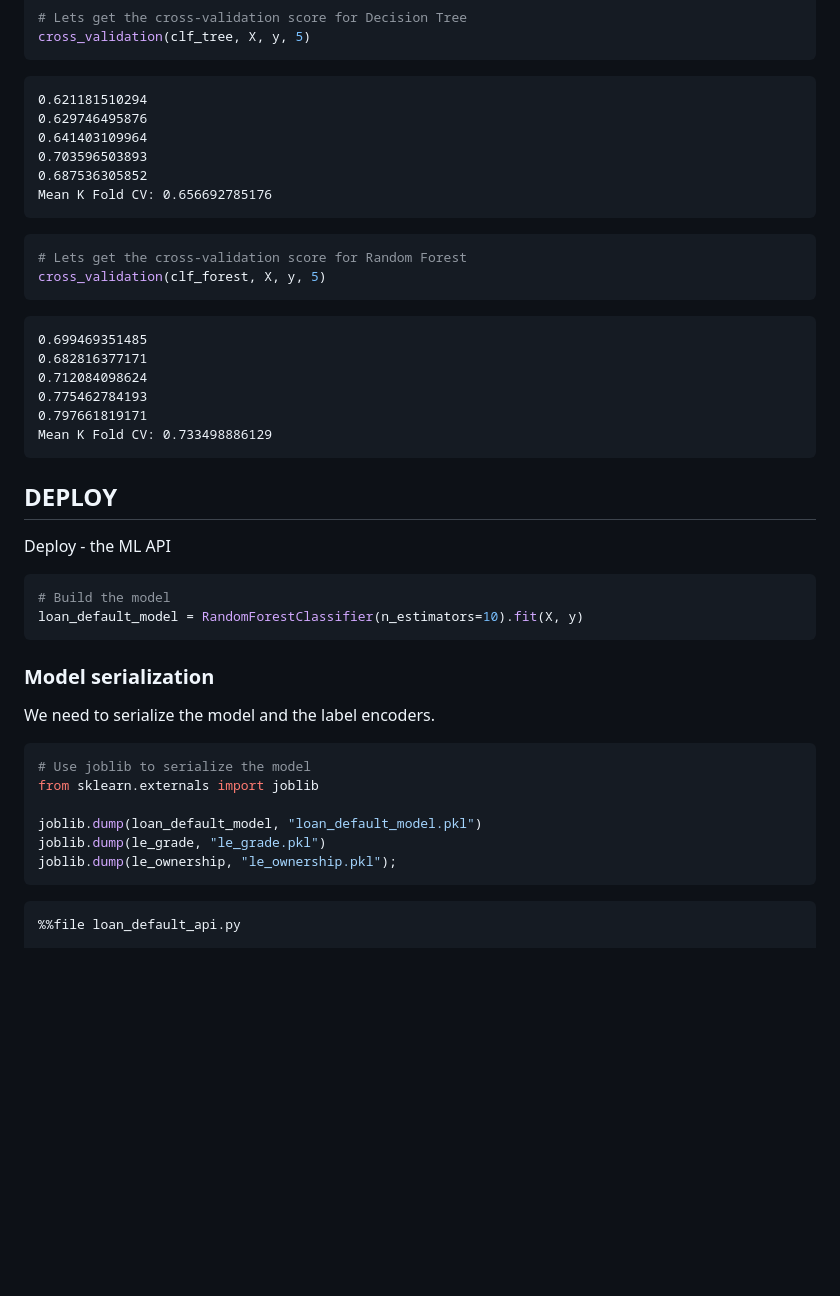
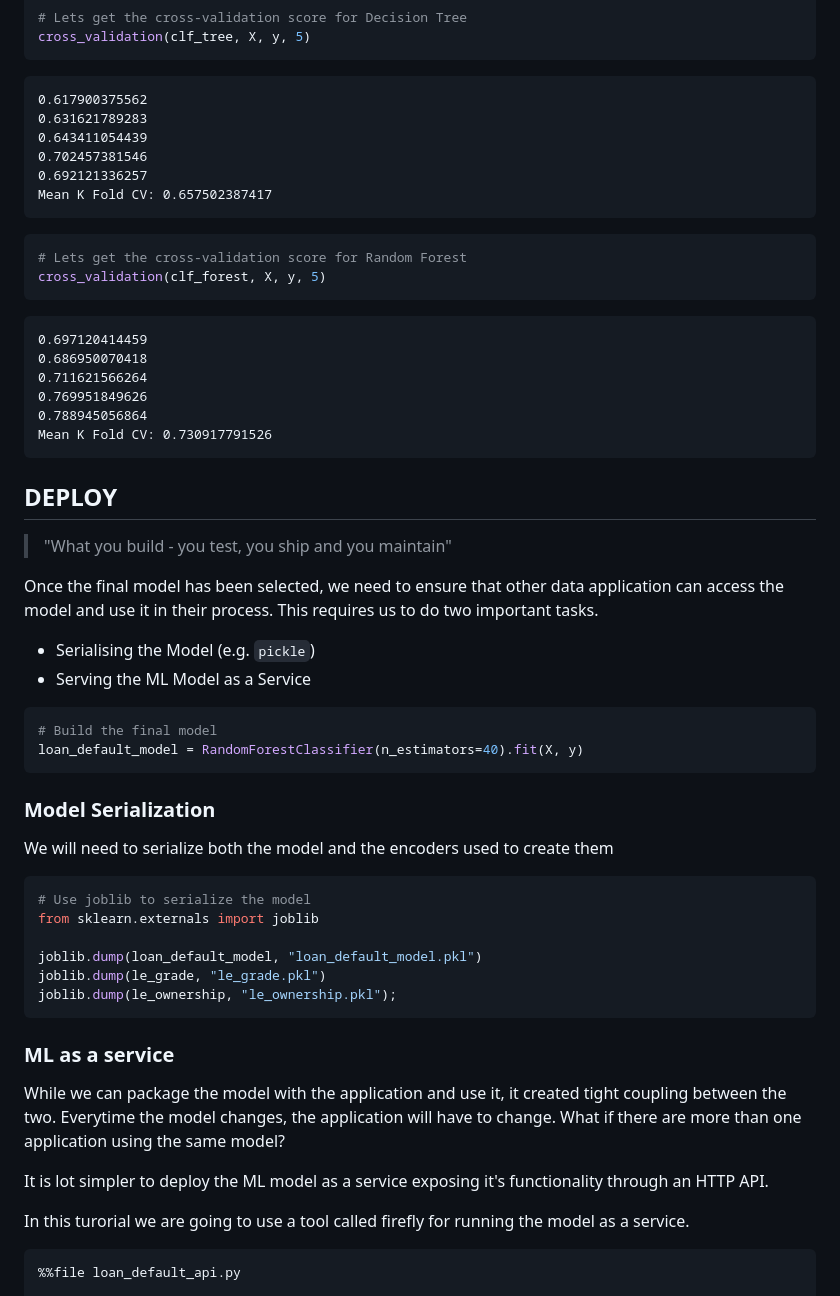
Before and after one commit to amitkaps/datascience, a Markdown page: notebook.md, the part around the change printed below. Drawn GitHub-style; blank space fills up the shorter version.

````diff
--- a/notebook.md
+++ b/notebook.md
@@ -611,12 +602,12 @@ def cross_validation(clf, X, y, k):
 cross_validation(clf_tree, X, y, 5)
 ```
 
-    0.621181510294
-    0.629746495876
-    0.641403109964
-    0.703596503893
-    0.687536305852
-    Mean K Fold CV: 0.656692785176
+    0.617900375562
+    0.631621789283
+    0.643411054439
+    0.702457381546
+    0.692121336257
+    Mean K Fold CV: 0.657502387417
 
 
 
@@ -625,27 +616,33 @@ cross_validation(clf_tree, X, y, 5)
 cross_validation(clf_forest, X, y, 5)
 ```
 
-    0.699469351485
-    0.682816377171
-    0.712084098624
-    0.775462784193
-    0.797661819171
-    Mean K Fold CV: 0.733498886129
+    0.697120414459
+    0.686950070418
+    0.711621566264
+    0.769951849626
+    0.788945056864
+    Mean K Fold CV: 0.730917791526
 
 
 ## DEPLOY
 
-Deploy - the ML API
+> "What you build - you test, you ship and you maintain"
+
+Once the final model has been selected, we need to ensure that other data application can access the model and use it in their process. This requires us to do two important tasks.
+
+- Serialising the Model (e.g. `pickle`)
+- Serving the ML Model as a Service
+
 
 
 ```python
-# Build the model
-loan_default_model = RandomForestClassifier(n_estimators=10).fit(X, y)
+# Build the final model
+loan_default_model = RandomForestClassifier(n_estimators=40).fit(X, y)
 ```
 
-### Model serialization
+### Model Serialization
 
-We need to serialize the model and the label encoders.
+We will need to serialize both the model and the encoders used to create them
 
 
 ```python
@@ -656,6 +653,14 @@ joblib.dump(loan_default_model, "loan_default_model.pkl")
 joblib.dump(le_grade, "le_grade.pkl")
 joblib.dump(le_ownership, "le_ownership.pkl");
 ```
+
+### ML as a service
+
+While we can package the model with the application and use it, it created tight coupling between the two. Everytime the model changes, the application will have to change. What if there are more than one application using the same model?
+
+It is lot simpler to deploy the ML model as a service exposing it's functionality through an HTTP API.
+
+In this turorial we are going to use a tool called firefly for running the model as a service.
 
 
 ```python
````
Also changed, not shown: other parts of notebook.md (+60 -41 lines), notebook_files/notebook_24_0.png (added), notebook_files/notebook_25_0.png, 3 other files.
